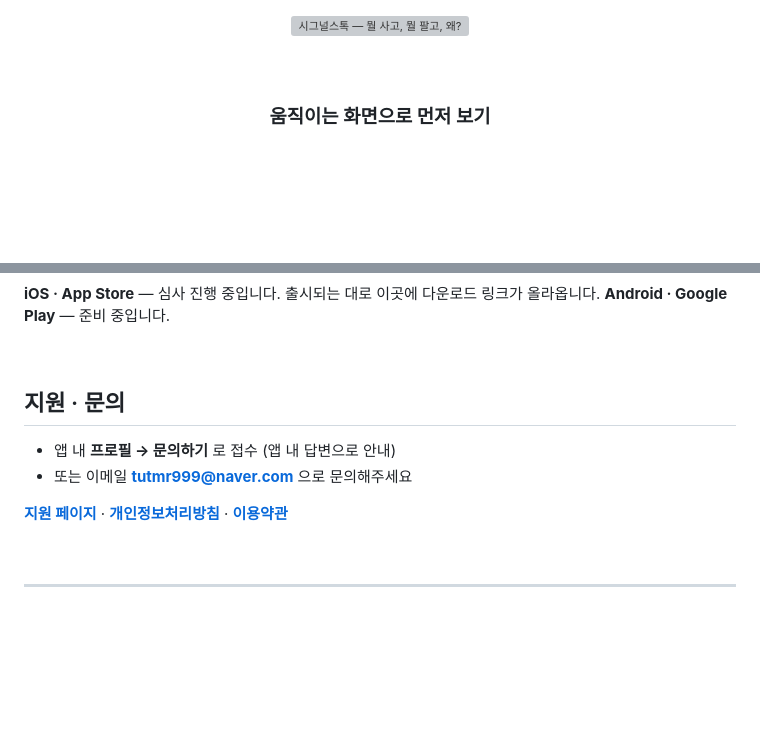
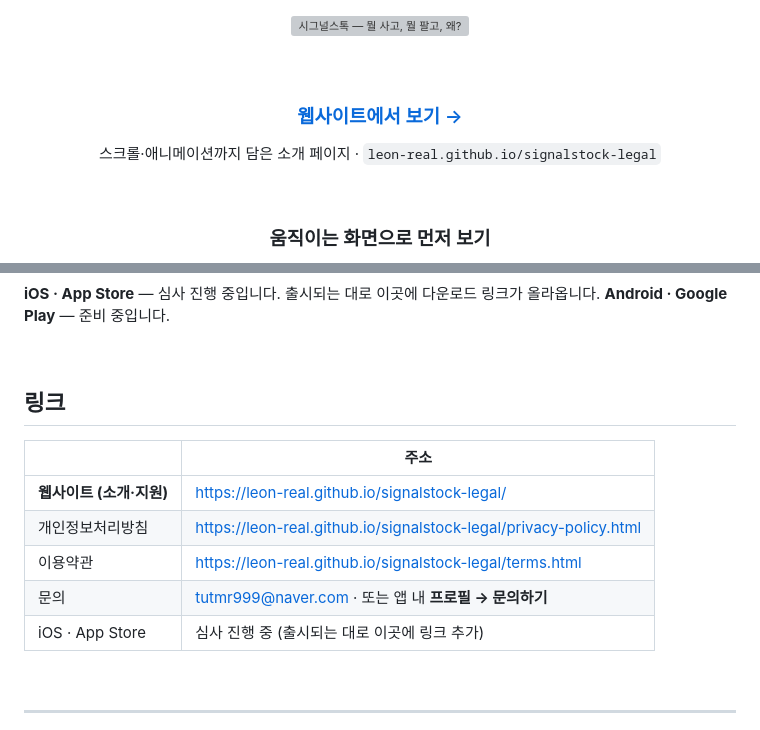
Before and after one commit to Leon-real/signalstock-legal, a Markdown page: README.md, 2 parts joined by grey strips. Rendered like a GitHub page; blank space fills up the shorter version; grey boxes are pictures that could not be loaded.

Commit message:
docs: 홍보 README에 웹사이트 링크·관련 주소 정리표 추가(상단 웹사이트 CTA + 하단 링크 표)

```diff
--- a/README.md
+++ b/README.md
@@ -3,6 +3,12 @@
 <img src="assets/hero.png" alt="시그널스톡 — 뭘 사고, 뭘 팔고, 왜?" width="100%">
 
 <br><br>
+
+### [웹사이트에서 보기 →](https://leon-real.github.io/signalstock-legal/)
+
+스크롤·애니메이션까지 담은 소개 페이지 · `leon-real.github.io/signalstock-legal`
+
+<br>
 
 ### 움직이는 화면으로 먼저 보기
 
@@ -94,12 +100,15 @@
 
 <br>
 
-## 지원 · 문의
+## 링크
 
-- 앱 내 **프로필 → 문의하기** 로 접수 (앱 내 답변으로 안내)
-- 또는 이메일 **[tutmr999@naver.com](mailto:tutmr999@naver.com)** 으로 문의해주세요
-
-**[지원 페이지](https://leon-real.github.io/signalstock-legal/)** · **[개인정보처리방침](https://leon-real.github.io/signalstock-legal/privacy-policy.html)** · **[이용약관](https://leon-real.github.io/signalstock-legal/terms.html)**
+| | 주소 |
+|---|---|
+| **웹사이트 (소개·지원)** | https://leon-real.github.io/signalstock-legal/ |
+| 개인정보처리방침 | https://leon-real.github.io/signalstock-legal/privacy-policy.html |
+| 이용약관 | https://leon-real.github.io/signalstock-legal/terms.html |
+| 문의 | [tutmr999@naver.com](mailto:tutmr999@naver.com) · 또는 앱 내 **프로필 → 문의하기** |
+| iOS · App Store | 심사 진행 중 (출시되는 대로 이곳에 링크 추가) |
 
 <br>
 
```
